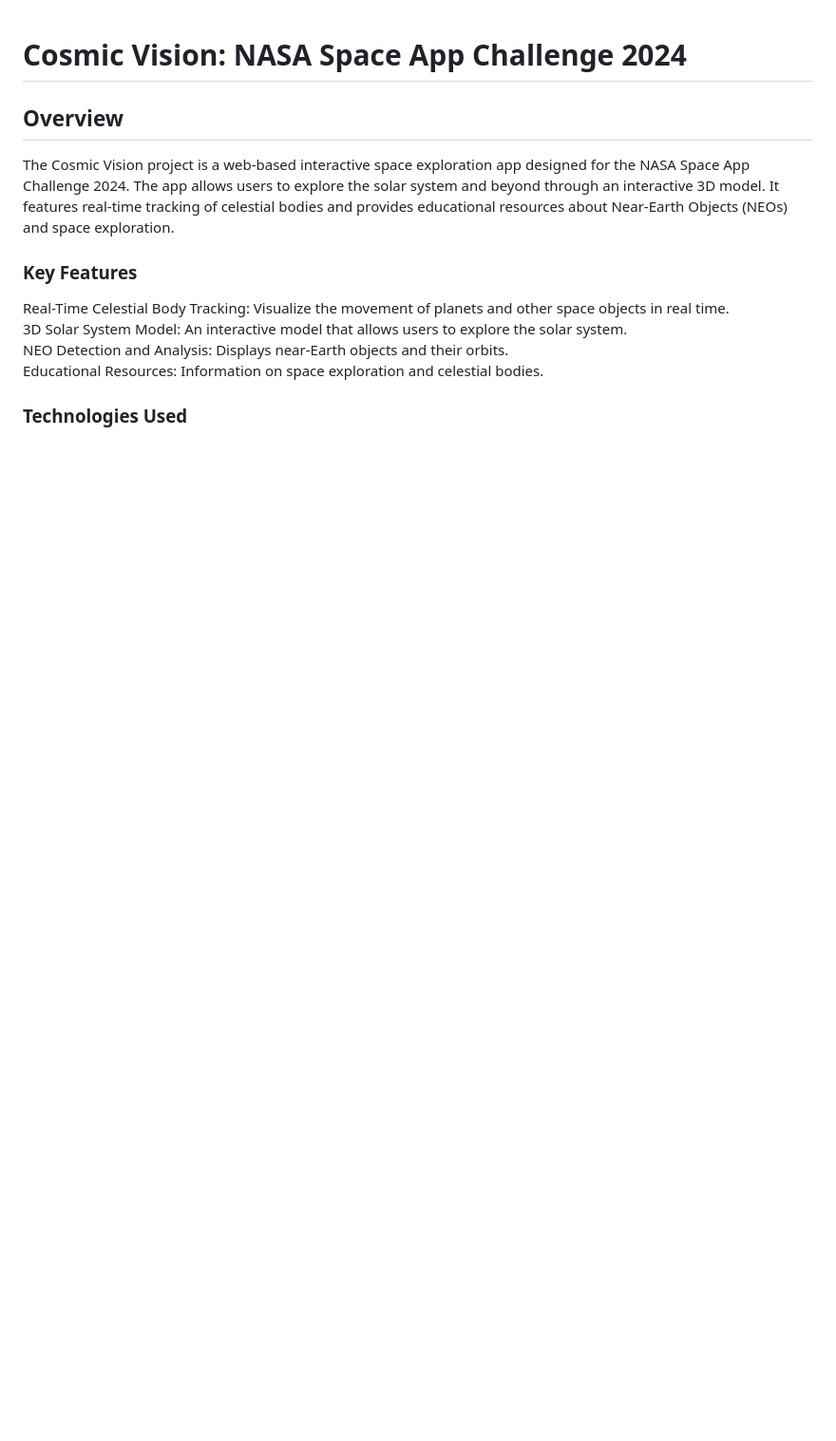
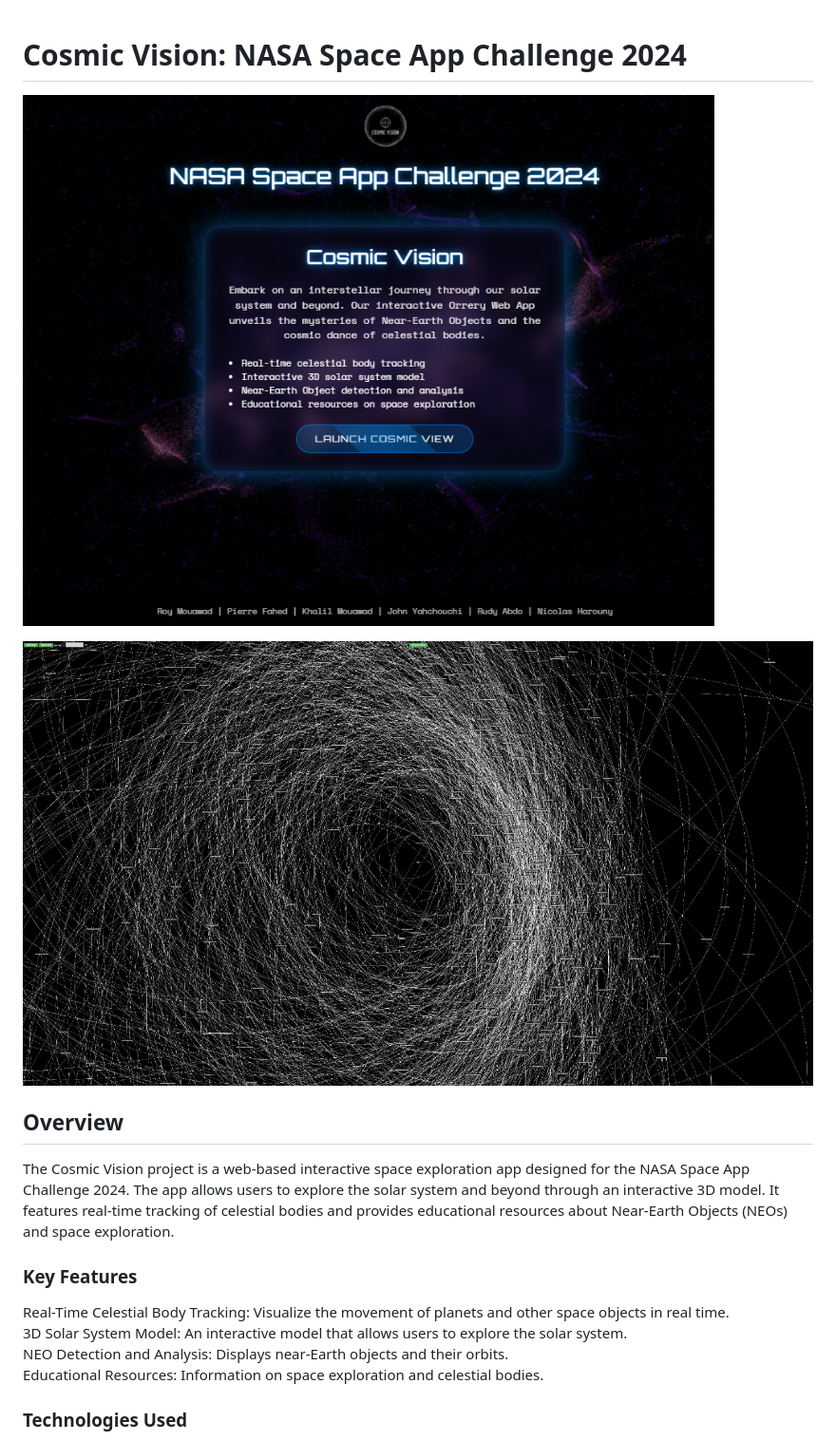
Before and after one commit to Roymood/Cosmic-vision, a Markdown page: README.md, the part around the change. Shown: that part at 95% size. Rendered like a GitHub page; pictures changed too: frontpage.png (added), nasa-space-apps.jpg (added); blank space fills up the shorter version.

Commit message:
pics

```diff
--- a/README.md
+++ b/README.md
@@ -1,4 +1,10 @@
 # Cosmic Vision: NASA Space App Challenge 2024
+
+![FrontPage](frontpage.png)
+
+
+![CosmicVision](nasa-space-apps.jpg)
+
 
 ## Overview
 The Cosmic Vision project is a web-based interactive space exploration app designed for the NASA Space App Challenge 2024. The app allows users to explore the solar system and beyond through an interactive 3D model. It features real-time tracking of celestial bodies and provides educational resources about Near-Earth Objects (NEOs) and space exploration.
```
